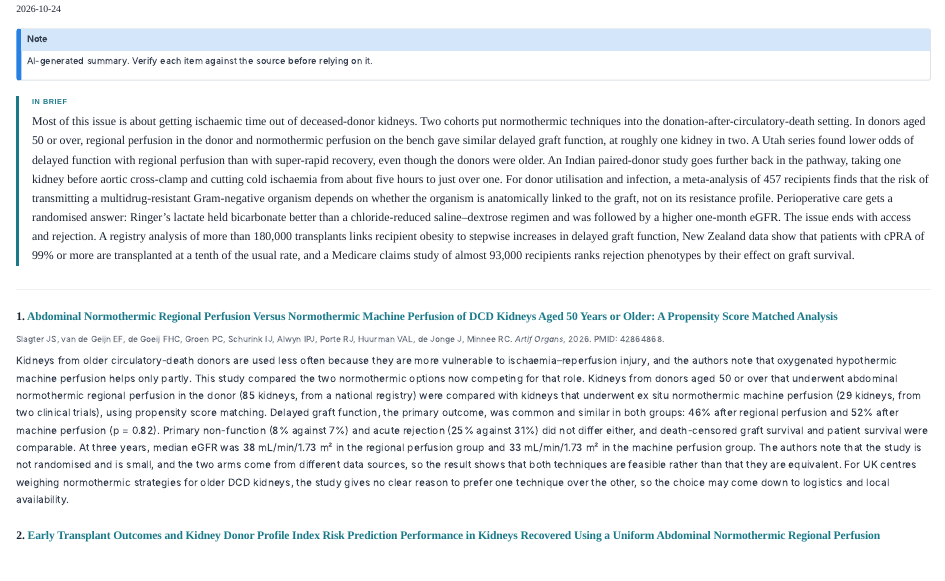
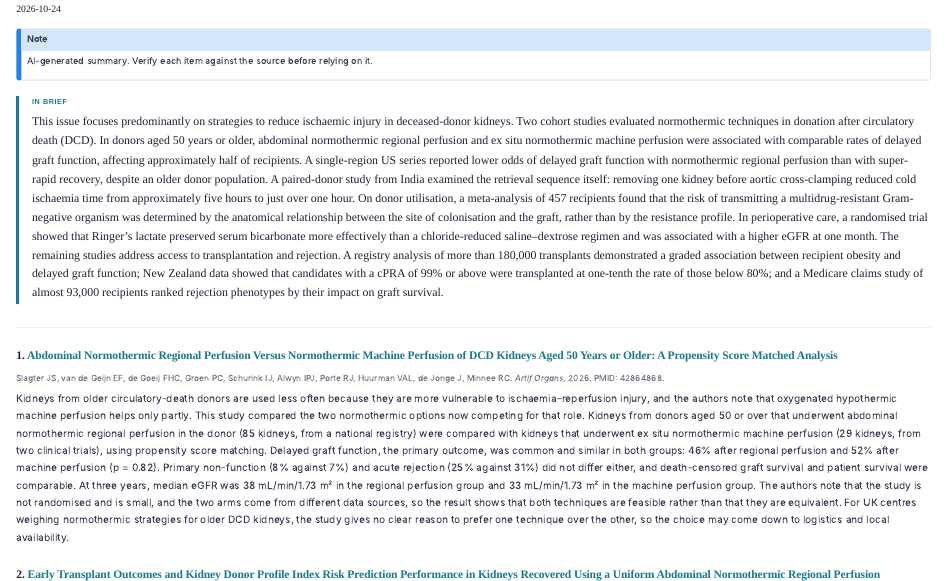
Before and after one commit to Laszlo75/portfolio-website, a Quarto document (briefings/2026-10-24/index.qmd): the page in a window 1100 px wide, from its top. Rendered offline with R 4.5, knitr and Pandoc in place of Quarto, with nearby package versions.

Commit message:
Kidney Watch 24 Oct: reword overview in a more formal register
Co-Authored-By: Claude Opus 5.5 <noreply@anthropic.com>
Claude-Session: https://claude.ai/code/session_01MS6EEr4aEf7CqJ37cMheDK

```diff
--- a/briefings/2026-10-24/index.qmd
+++ b/briefings/2026-10-24/index.qmd
@@ -10,7 +10,7 @@ AI-generated summary. Verify each item against the source before relying on it.
 :::
 
 ::: {.kw-overview}
-Most of this issue is about getting ischaemic time out of deceased-donor kidneys. Two cohorts put normothermic techniques into the donation-after-circulatory-death setting. In donors aged 50 or over, regional perfusion in the donor and normothermic perfusion on the bench gave similar delayed graft function, at roughly one kidney in two. A Utah series found lower odds of delayed function with regional perfusion than with super-rapid recovery, even though the donors were older. An Indian paired-donor study goes further back in the pathway, taking one kidney before aortic cross-clamp and cutting cold ischaemia from about five hours to just over one. For donor utilisation and infection, a meta-analysis of 457 recipients finds that the risk of transmitting a multidrug-resistant Gram-negative organism depends on whether the organism is anatomically linked to the graft, not on its resistance profile. Perioperative care gets a randomised answer: Ringer's lactate held bicarbonate better than a chloride-reduced saline–dextrose regimen and was followed by a higher one-month eGFR. The issue ends with access and rejection. A registry analysis of more than 180,000 transplants links recipient obesity to stepwise increases in delayed graft function, New Zealand data show that patients with cPRA of 99% or more are transplanted at a tenth of the usual rate, and a Medicare claims study of almost 93,000 recipients ranks rejection phenotypes by their effect on graft survival.
+This issue focuses predominantly on strategies to reduce ischaemic injury in deceased-donor kidneys. Two cohort studies evaluated normothermic techniques in donation after circulatory death (DCD). In donors aged 50 years or older, abdominal normothermic regional perfusion and ex situ normothermic machine perfusion were associated with comparable rates of delayed graft function, affecting approximately half of recipients. A single-region US series reported lower odds of delayed graft function with normothermic regional perfusion than with super-rapid recovery, despite an older donor population. A paired-donor study from India examined the retrieval sequence itself: removing one kidney before aortic cross-clamping reduced cold ischaemia time from approximately five hours to just over one hour. On donor utilisation, a meta-analysis of 457 recipients found that the risk of transmitting a multidrug-resistant Gram-negative organism was determined by the anatomical relationship between the site of colonisation and the graft, rather than by the resistance profile. In perioperative care, a randomised trial showed that Ringer's lactate preserved serum bicarbonate more effectively than a chloride-reduced saline–dextrose regimen and was associated with a higher eGFR at one month. The remaining studies address access to transplantation and rejection. A registry analysis of more than 180,000 transplants demonstrated a graded association between recipient obesity and delayed graft function; New Zealand data showed that candidates with a cPRA of 99% or above were transplanted at one-tenth the rate of those below 80%; and a Medicare claims study of almost 93,000 recipients ranked rejection phenotypes by their impact on graft survival.
 :::
 
 ---
```
